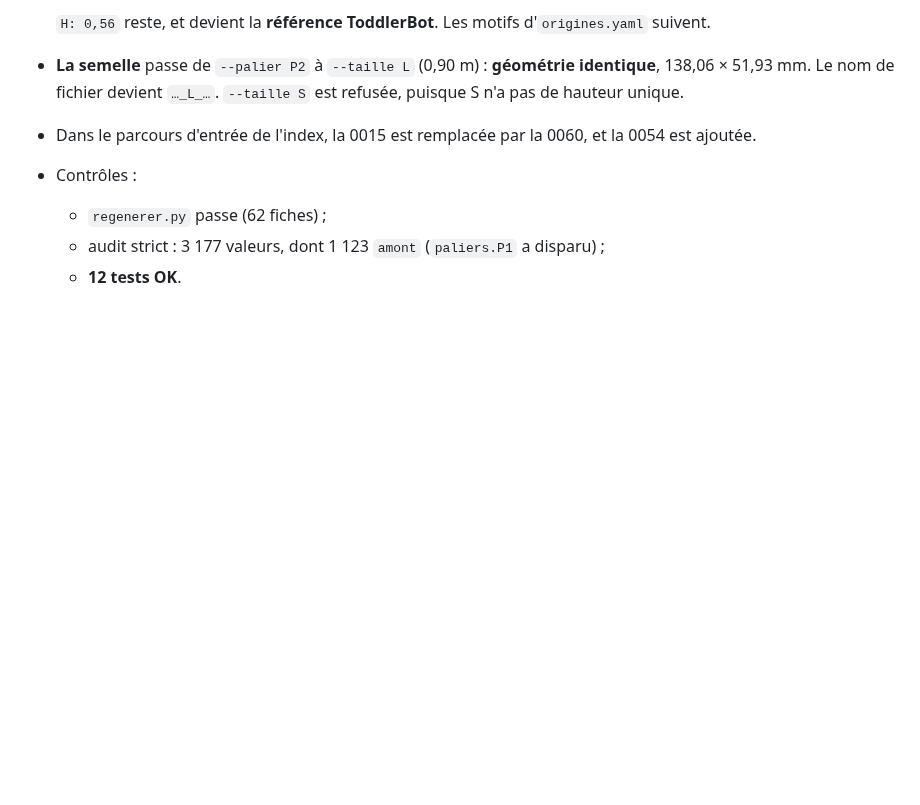
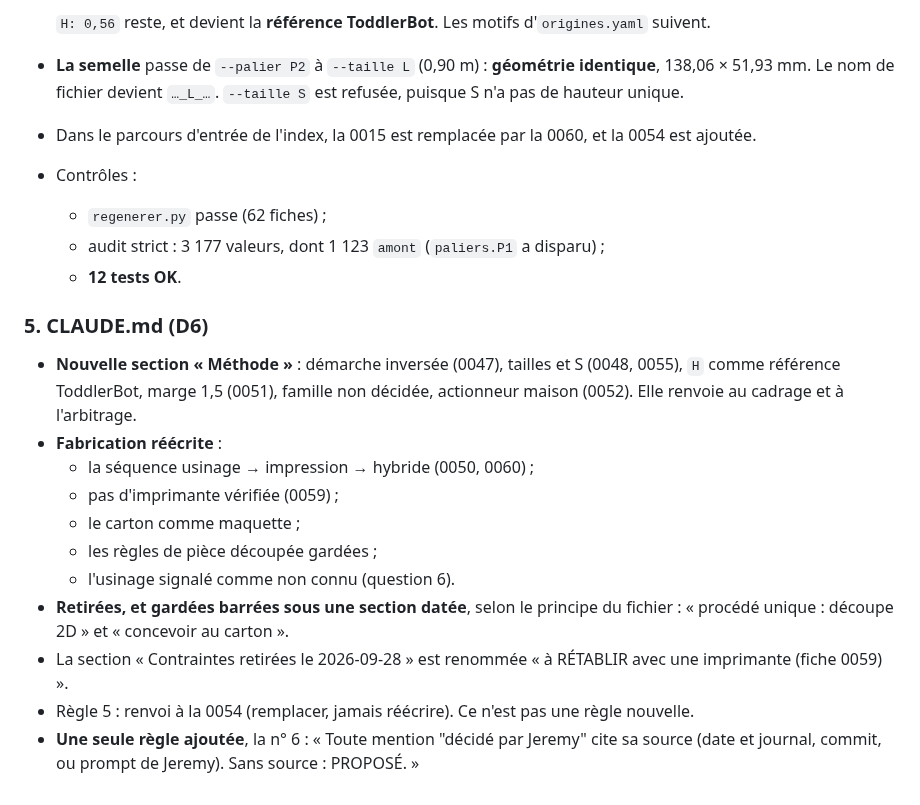
Before and after one commit to sodigitaljeremy/YXOR, a Markdown page: journal/2026-09-30.md, the part around the change. Rendered like a GitHub page; blank space fills up the shorter version.

```diff
--- a/journal/2026-09-30.md
+++ b/journal/2026-09-30.md
@@ -2383,3 +2383,26 @@ source est la réponse de Jeremy à l'arbitrage, reçue dans ce lot.
   - audit strict : 3 177 valeurs, dont 1 123 `amont` (`paliers.P1` a
     disparu) ;
   - **12 tests OK**.
+
+### 5. CLAUDE.md (D6)
+
+- **Nouvelle section « Méthode »** : démarche inversée (0047), tailles
+  et S (0048, 0055), `H` comme référence ToddlerBot, marge 1,5 (0051),
+  famille non décidée, actionneur maison (0052). Elle renvoie au cadrage
+  et à l'arbitrage.
+- **Fabrication réécrite** :
+  - la séquence usinage → impression → hybride (0050, 0060) ;
+  - pas d'imprimante vérifiée (0059) ;
+  - le carton comme maquette ;
+  - les règles de pièce découpée gardées ;
+  - l'usinage signalé comme non connu (question 6).
+- **Retirées, et gardées barrées sous une section datée**, selon le
+  principe du fichier : « procédé unique : découpe 2D » et « concevoir au
+  carton ».
+- La section « Contraintes retirées le 2026-09-28 » est renommée « à
+  RÉTABLIR avec une imprimante (fiche 0059) ».
+- Règle 5 : renvoi à la 0054 (remplacer, jamais réécrire). Ce n'est pas
+  une règle nouvelle.
+- **Une seule règle ajoutée**, la n° 6 : « Toute mention "décidé par
+  Jeremy" cite sa source (date et journal, commit, ou prompt de Jeremy).
+  Sans source : PROPOSÉ. »
```
Also changed, not shown: CLAUDE.md (+58 -18 lines).
